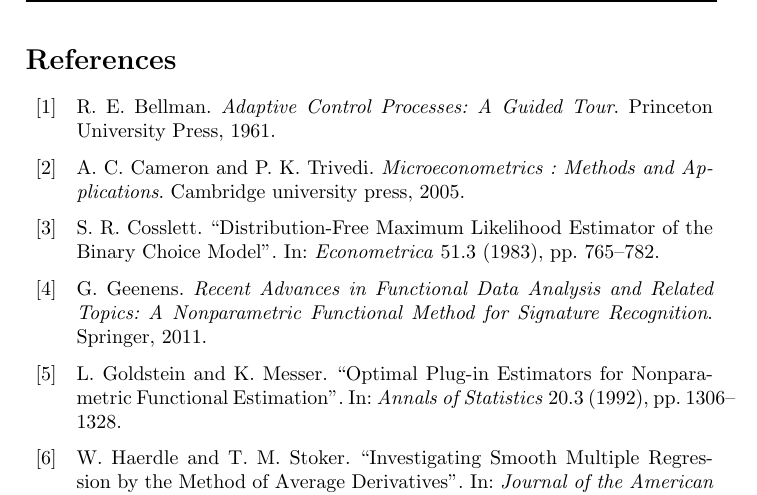
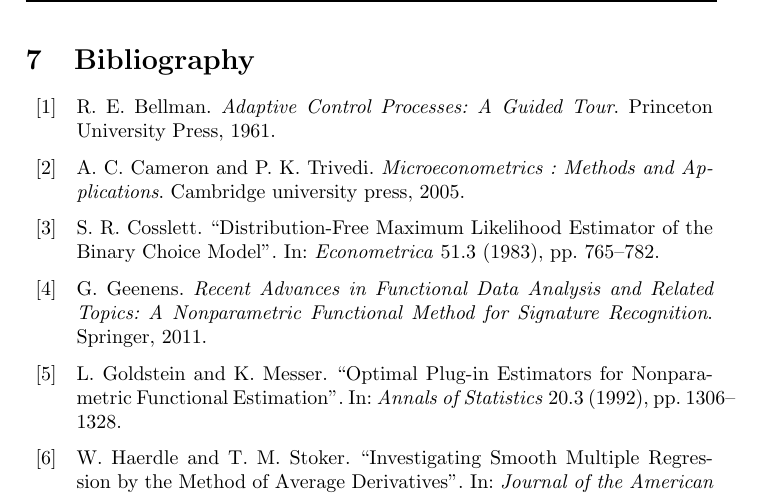
Before and after one commit to lxy5355/SIX, a LaTeX paper (theoretical_part/theoretical.tex): part of page 15 of 16, cut at the place of the change. Compiled offline with pdfLaTeX; an older LaTeX class or package is replaced by its successor.

Commit message:
fixed heading bibliography

```diff
--- a/theoretical_part/theoretical.tex
+++ b/theoretical_part/theoretical.tex
@@ -539,8 +539,15 @@ However, restricting analysis to the case of a binary dependent variable is quit
 
 %In fact, under certain assumptions, such as asymptotic normality and root-n consistency, if the maximum likelihood solution exists, the maximum likelihood estimate is the most efficient estimator of $\beta_0$ (Eliason (1993)). As Ichimura's (1993) and Klein and Spady's models (1993) satisfy both these conditions, the previous statement seems to give support to our claim.
 
+
 \newpage
+
+
+\section{Bibliography} % (fold)
+\label{sec:Bibliography}
+
+
 \nocite{*}
-\printbibliography
+\printbibliography[heading=none]
 
 \end{document}
```
